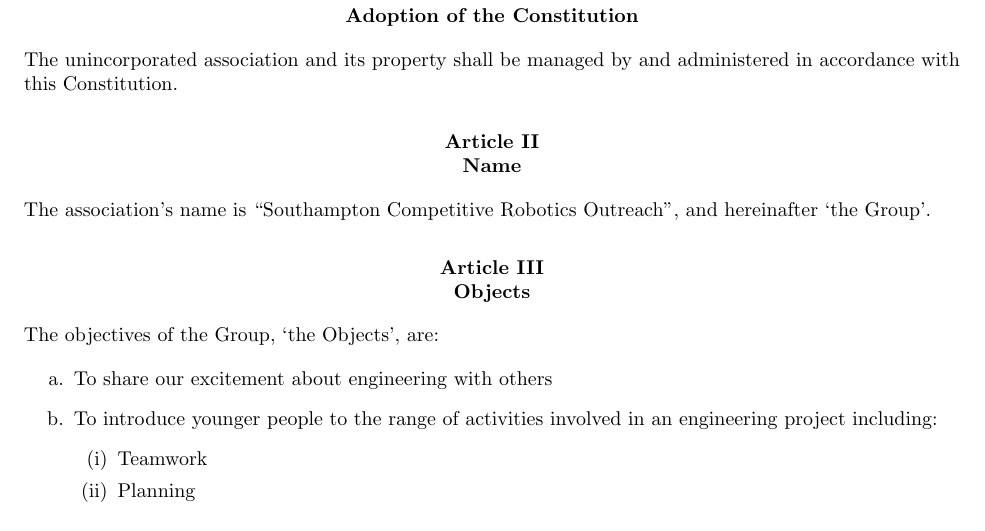
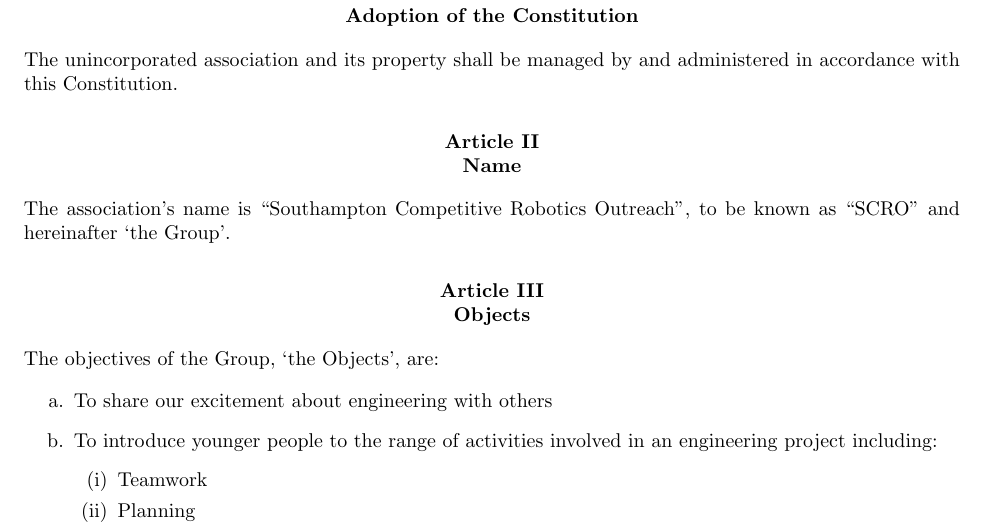
Before and after one commit to s-r-o/constitution, a LaTeX document (latex/constitution.tex): part of page 2 of 9, cut so that both start at the same text. Compiled offline with pdfLaTeX.

Commit message:
Record the usage of the acronym 'SCRO' to refer to the Society

```diff
--- a/latex/constitution.tex
+++ b/latex/constitution.tex
@@ -22,7 +22,7 @@
 \article{Name}
 \label{article:name}
 
-The association's name is ``Southampton Competitive Robotics Outreach'', and hereinafter `the Group'.
+The association's name is ``Southampton Competitive Robotics Outreach'', to be known as ``SCRO'' and hereinafter `the Group'.
 
 % ---------------------------------------------------------
 
```
